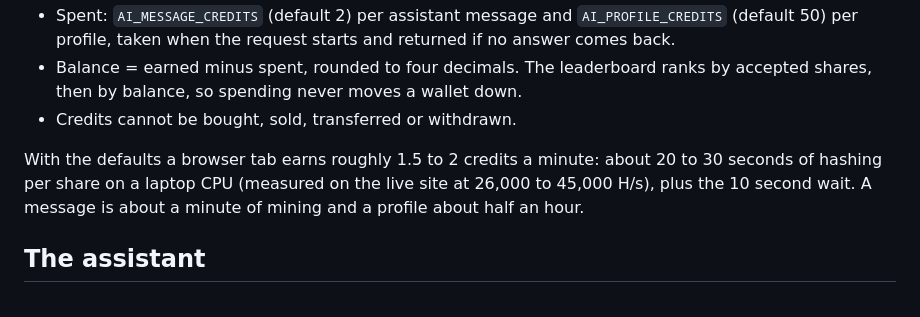
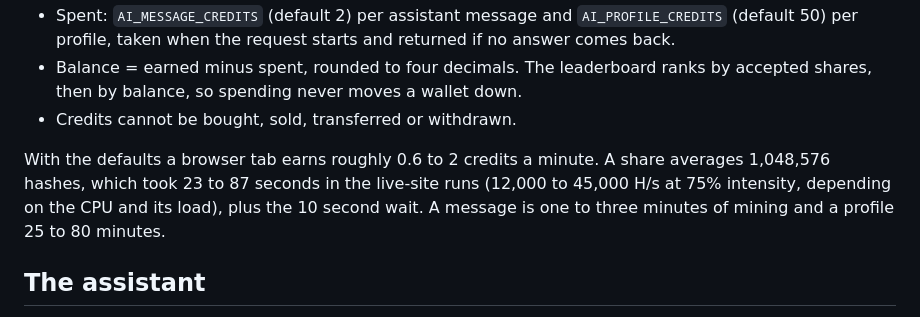
Before and after one commit to CodiEditor/solana2, a Markdown page: README.md, the part around the change. Rendered like a GitHub page.

Commit message:
Docs: earning rate from the measured live-site range
Co-Authored-By: Claude Opus 5.5 <noreply@anthropic.com>

```diff
--- a/README.md
+++ b/README.md
@@ -22,7 +22,7 @@ One balance per wallet, kept in `data.json`. Every number below comes from the s
 - Balance = earned minus spent, rounded to four decimals. The leaderboard ranks by accepted shares, then by balance, so spending never moves a wallet down.
 - Credits cannot be bought, sold, transferred or withdrawn.
 
-With the defaults a browser tab earns roughly 1.5 to 2 credits a minute: about 20 to 30 seconds of hashing per share on a laptop CPU (measured on the live site at 26,000 to 45,000 H/s), plus the 10 second wait. A message is about a minute of mining and a profile about half an hour.
+With the defaults a browser tab earns roughly 0.6 to 2 credits a minute. A share averages 1,048,576 hashes, which took 23 to 87 seconds in the live-site runs (12,000 to 45,000 H/s at 75% intensity, depending on the CPU and its load), plus the 10 second wait. A message is one to three minutes of mining and a profile 25 to 80 minutes.
 
 ## The assistant
 
```
Also changed, not shown: docs/OPERATIONS.md (+1 -1 lines).
